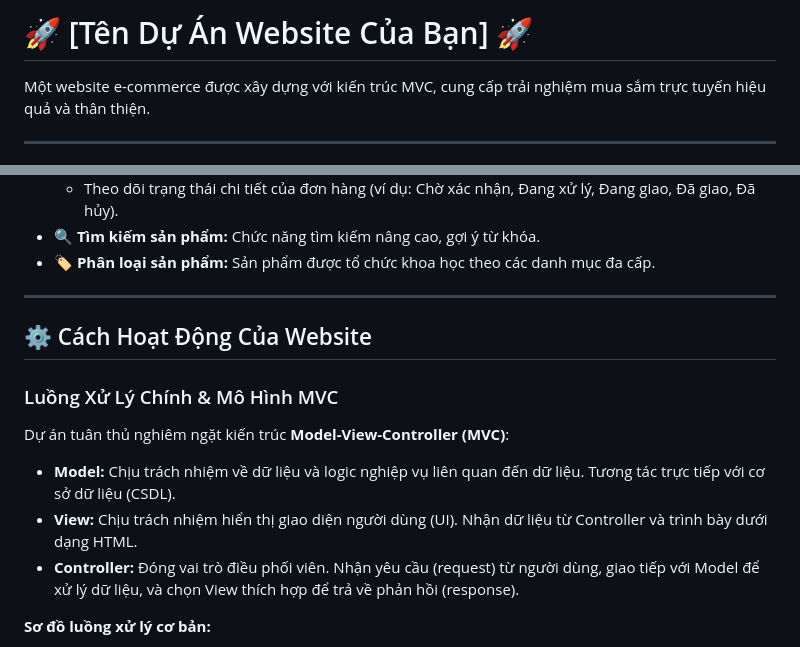
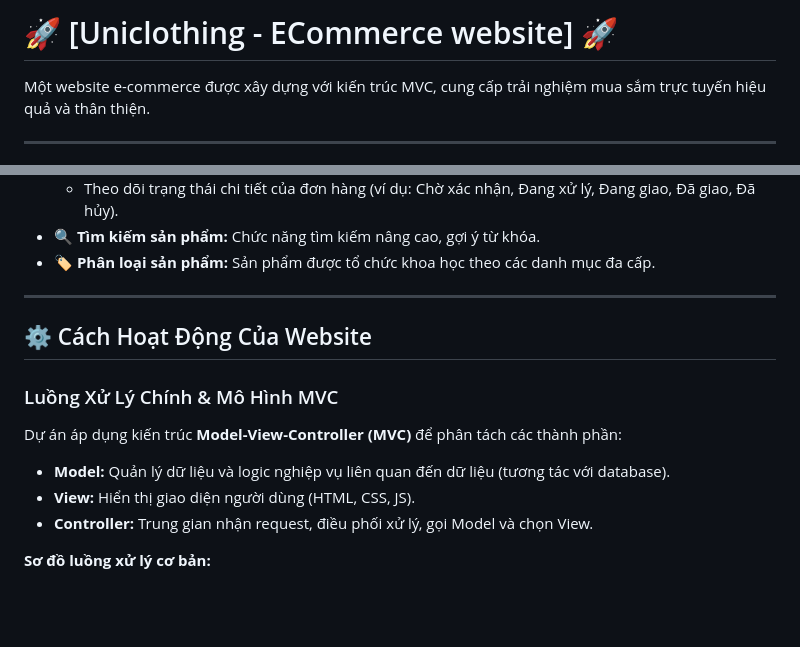
Before and after one commit to minduck1103/ecommerce-web, a Markdown page: README.md, 2 parts joined by grey strips. Rendered like a GitHub page; blank space fills up the shorter version.

```diff
--- a/README.md
+++ b/README.md
@@ -1,4 +1,4 @@
-# 🚀 [Tên Dự Án Website Của Bạn] 🚀
+# 🚀 [Uniclothing - ECommerce website] 🚀
 
 Một website e-commerce được xây dựng với kiến trúc MVC, cung cấp trải nghiệm mua sắm trực tuyến hiệu quả và thân thiện.
 
@@ -46,17 +46,18 @@ Một website e-commerce được xây dựng với kiến trúc MVC, cung cấp
 * **🔍 Tìm kiếm sản phẩm:** Chức năng tìm kiếm nâng cao, gợi ý từ khóa.
 * **🏷️ Phân loại sản phẩm:** Sản phẩm được tổ chức khoa học theo các danh mục đa cấp.
 
+
 ---
 
 ## ⚙️ Cách Hoạt Động Của Website
 
 ### Luồng Xử Lý Chính & Mô Hình MVC
 
-Dự án tuân thủ nghiêm ngặt kiến trúc **Model-View-Controller (MVC)**:
+Dự án áp dụng kiến trúc **Model-View-Controller (MVC)** để phân tách các thành phần:
 
-* **Model:** Chịu trách nhiệm về dữ liệu và logic nghiệp vụ liên quan đến dữ liệu. Tương tác trực tiếp với cơ sở dữ liệu (CSDL).
-* **View:** Chịu trách nhiệm hiển thị giao diện người dùng (UI). Nhận dữ liệu từ Controller và trình bày dưới dạng HTML.
-* **Controller:** Đóng vai trò điều phối viên. Nhận yêu cầu (request) từ người dùng, giao tiếp với Model để xử lý dữ liệu, và chọn View thích hợp để trả về phản hồi (response).
+* **Model:** Quản lý dữ liệu và logic nghiệp vụ liên quan đến dữ liệu (tương tác với database).
+* **View:** Hiển thị giao diện người dùng (HTML, CSS, JS).
+* **Controller:** Trung gian nhận request, điều phối xử lý, gọi Model và chọn View.
 
 **Sơ đồ luồng xử lý cơ bản:**
 
```
Also changed, not shown: other parts of README.md (+4 -6 lines).
